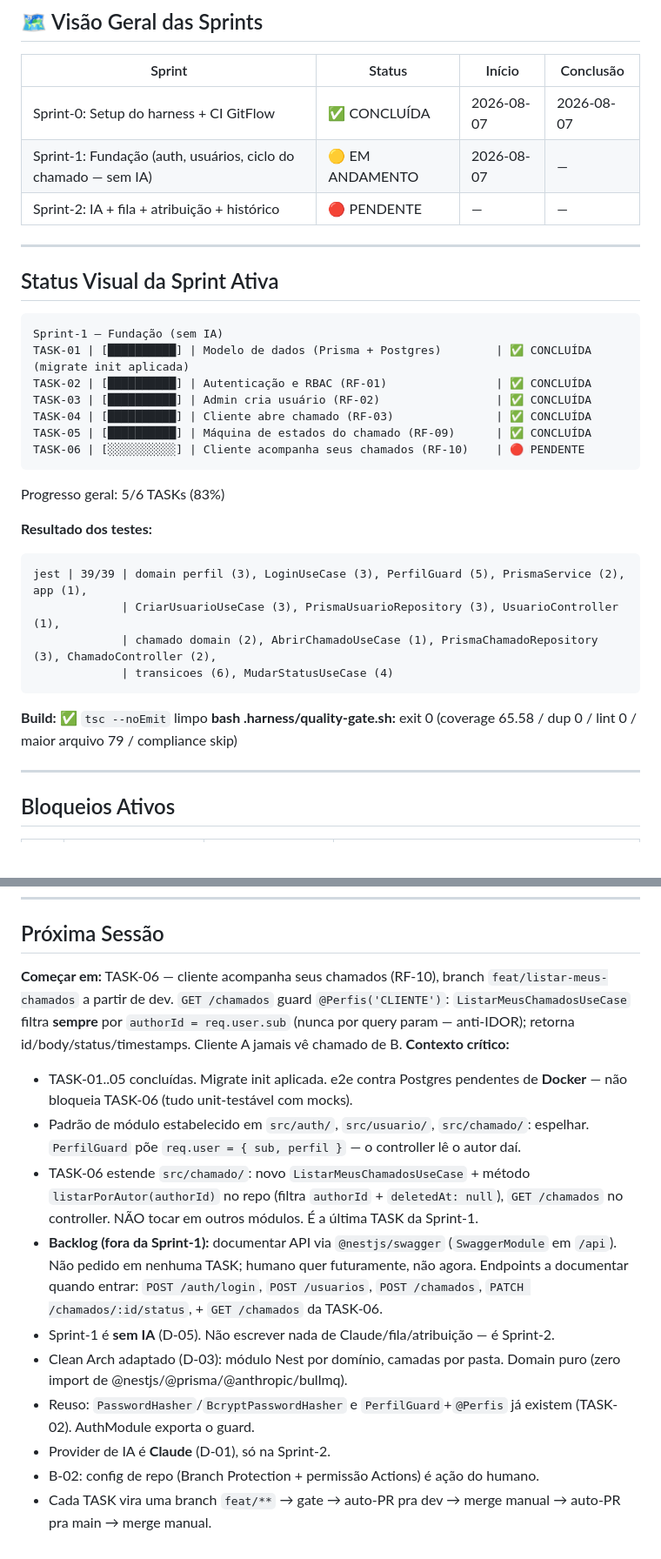
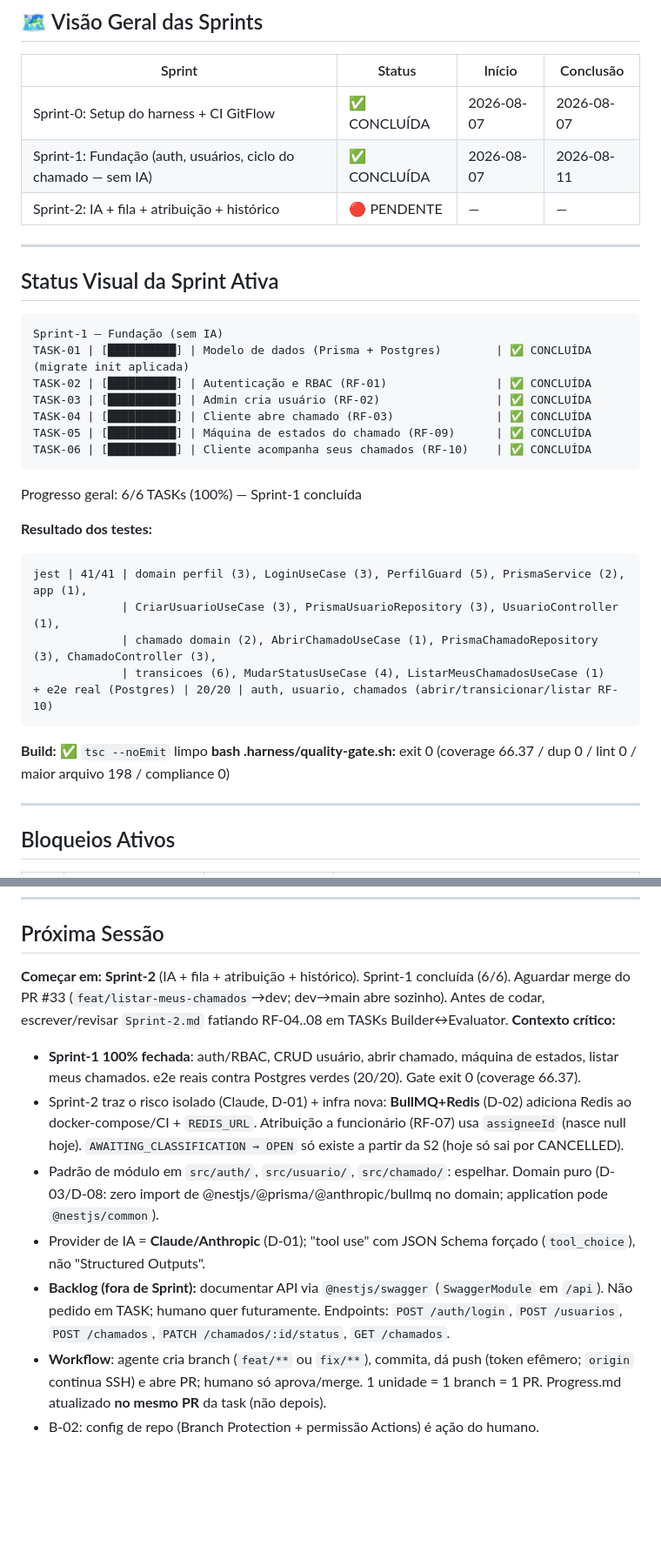
Before and after one commit to adrielsilva-invista/trilha-invista-backend, a Markdown page: plan-build/Progress.md, 2 parts joined by grey strips. Shown at 87% size. Drawn GitHub-style; blank space fills up the shorter version.

````diff
--- a/plan-build/Progress.md
+++ b/plan-build/Progress.md
@@ -25,7 +25,7 @@ CONVENÇÕES OBRIGATÓRIAS DESTE ARQUIVO (não apagar):
 | Sprint | Status | Início | Conclusão |
 |--------|--------|--------|-----------|
 | Sprint-0: Setup do harness + CI GitFlow | ✅ CONCLUÍDA | 2026-08-07 | 2026-08-07 |
-| Sprint-1: Fundação (auth, usuários, ciclo do chamado — sem IA) | 🟡 EM ANDAMENTO | 2026-08-07 | — |
+| Sprint-1: Fundação (auth, usuários, ciclo do chamado — sem IA) | ✅ CONCLUÍDA | 2026-08-07 | 2026-08-11 |
 | Sprint-2: IA + fila + atribuição + histórico | 🔴 PENDENTE | — | — |
 
 ---
@@ -39,20 +39,21 @@ TASK-02 | [██████████] | Autenticação e RBAC (RF-01)
 TASK-03 | [██████████] | Admin cria usuário (RF-02)                 | ✅ CONCLUÍDA
 TASK-04 | [██████████] | Cliente abre chamado (RF-03)               | ✅ CONCLUÍDA
 TASK-05 | [██████████] | Máquina de estados do chamado (RF-09)      | ✅ CONCLUÍDA
-TASK-06 | [░░░░░░░░░░] | Cliente acompanha seus chamados (RF-10)    | 🔴 PENDENTE
+TASK-06 | [██████████] | Cliente acompanha seus chamados (RF-10)    | ✅ CONCLUÍDA
 ```
 
-Progresso geral: 5/6 TASKs (83%)
+Progresso geral: 6/6 TASKs (100%) — Sprint-1 concluída
 
 **Resultado dos testes:**
 ```
-jest | 39/39 | domain perfil (3), LoginUseCase (3), PerfilGuard (5), PrismaService (2), app (1),
+jest | 41/41 | domain perfil (3), LoginUseCase (3), PerfilGuard (5), PrismaService (2), app (1),
              | CriarUsuarioUseCase (3), PrismaUsuarioRepository (3), UsuarioController (1),
-             | chamado domain (2), AbrirChamadoUseCase (1), PrismaChamadoRepository (3), ChamadoController (2),
-             | transicoes (6), MudarStatusUseCase (4)
+             | chamado domain (2), AbrirChamadoUseCase (1), PrismaChamadoRepository (3), ChamadoController (3),
+             | transicoes (6), MudarStatusUseCase (4), ListarMeusChamadosUseCase (1)
++ e2e real (Postgres) | 20/20 | auth, usuario, chamados (abrir/transicionar/listar RF-10)
 ```
 **Build:** ✅ `tsc --noEmit` limpo
-**bash .harness/quality-gate.sh:** exit 0 (coverage 65.58 / dup 0 / lint 0 / maior arquivo 79 / compliance skip)
+**bash .harness/quality-gate.sh:** exit 0 (coverage 66.37 / dup 0 / lint 0 / maior arquivo 198 / compliance 0)
 
 ---
 
@@ -313,15 +342,12 @@ Copiar e preencher ao encerrar a sessão:
 
 ## Próxima Sessão
 
-**Começar em:** TASK-06 — cliente acompanha seus chamados (RF-10), branch `feat/listar-meus-chamados` a partir de dev. `GET /chamados` guard `@Perfis('CLIENTE')`: `ListarMeusChamadosUseCase` filtra **sempre** por `authorId = req.user.sub` (nunca por query param — anti-IDOR); retorna id/body/status/timestamps. Cliente A jamais vê chamado de B.
+**Começar em:** **Sprint-2** (IA + fila + atribuição + histórico). Sprint-1 concluída (6/6). Aguardar merge do PR #33 (`feat/listar-meus-chamados`→dev; dev→main abre sozinho). Antes de codar, escrever/revisar `Sprint-2.md` fatiando RF-04..08 em TASKs Builder↔Evaluator.
 **Contexto crítico:**
-- TASK-01..05 concluídas. Migrate init aplicada. e2e contra Postgres pendentes de **Docker** — não bloqueia TASK-06 (tudo unit-testável com mocks).
-- Padrão de módulo estabelecido em `src/auth/`, `src/usuario/`, `src/chamado/`: espelhar. `PerfilGuard` põe `req.user = { sub, perfil }` — o controller lê o autor daí.
-- TASK-06 estende `src/chamado/`: novo `ListarMeusChamadosUseCase` + método `listarPorAutor(authorId)` no repo (filtra `authorId` + `deletedAt: null`), `GET /chamados` no controller. NÃO tocar em outros módulos. É a última TASK da Sprint-1.
-- **Backlog (fora da Sprint-1):** documentar API via `@nestjs/swagger` (`SwaggerModule` em `/api`). Não pedido em nenhuma TASK; humano quer futuramente, não agora. Endpoints a documentar quando entrar: `POST /auth/login`, `POST /usuarios`, `POST /chamados`, `PATCH /chamados/:id/status`, + `GET /chamados` da TASK-06.
-- Sprint-1 é **sem IA** (D-05). Não escrever nada de Claude/fila/atribuição — é Sprint-2.
-- Clean Arch adaptado (D-03): módulo Nest por domínio, camadas por pasta. Domain puro (zero import de @nestjs/@prisma/@anthropic/bullmq).
-- Reuso: `PasswordHasher`/`BcryptPasswordHasher` e `PerfilGuard`+`@Perfis` já existem (TASK-02). AuthModule exporta o guard.
-- Provider de IA é **Claude** (D-01), só na Sprint-2.
+- **Sprint-1 100% fechada**: auth/RBAC, CRUD usuário, abrir chamado, máquina de estados, listar meus chamados. e2e reais contra Postgres verdes (20/20). Gate exit 0 (coverage 66.37).
+- Sprint-2 traz o risco isolado (Claude, D-01) + infra nova: **BullMQ+Redis** (D-02) adiciona Redis ao docker-compose/CI + `REDIS_URL`. Atribuição a funcionário (RF-07) usa `assigneeId` (nasce null hoje). `AWAITING_CLASSIFICATION → OPEN` só existe a partir da S2 (hoje só sai por CANCELLED).
+- Padrão de módulo em `src/auth/`, `src/usuario/`, `src/chamado/`: espelhar. Domain puro (D-03/D-08: zero import de @nestjs/@prisma/@anthropic/bullmq no domain; application pode `@nestjs/common`).
+- Provider de IA = **Claude/Anthropic** (D-01); "tool use" com JSON Schema forçado (`tool_choice`), não "Structured Outputs".
+- **Backlog (fora de Sprint):** documentar API via `@nestjs/swagger` (`SwaggerModule` em `/api`). Não pedido em TASK; humano quer futuramente. Endpoints: `POST /auth/login`, `POST /usuarios`, `POST /chamados`, `PATCH /chamados/:id/status`, `GET /chamados`.
+- **Workflow**: agente cria branch (`feat/**` ou `fix/**`), commita, dá push (token efêmero; `origin` continua SSH) e abre PR; humano só aprova/merge. 1 unidade = 1 branch = 1 PR. Progress.md atualizado **no mesmo PR** da task (não depois).
 - B-02: config de repo (Branch Protection + permissão Actions) é ação do humano.
-- Cada TASK vira uma branch `feat/**` → gate → auto-PR pra dev → merge manual → auto-PR pra main → merge manual.
````
Also changed, not shown: other parts of plan-build/Progress.md (+28 -0 lines), plan-build/Sprint-1.md (+9 -7 lines).
